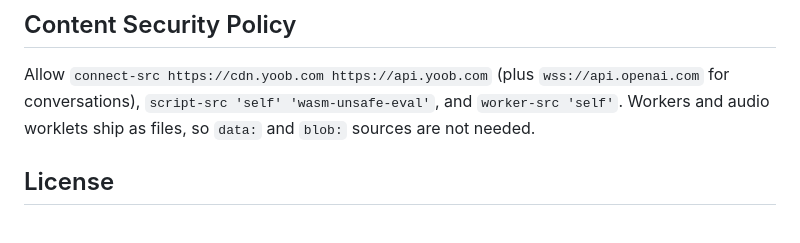
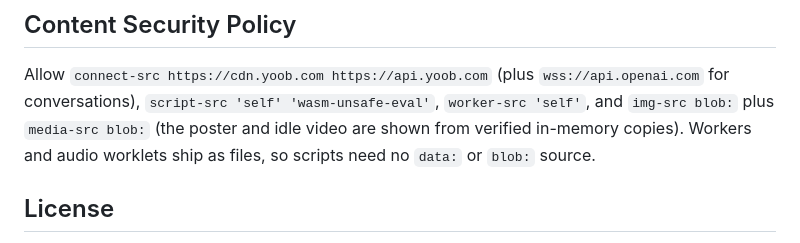
Before and after one commit to Tap-Mobile/yoob-web-sdk, a Markdown page: packages/avatar/README.md, the part around the change. GitHub-like rendering.

Commit message:
README: list the blob: image and media sources the SDK needs

```diff
--- a/packages/avatar/README.md
+++ b/packages/avatar/README.md
@@ -140,8 +140,9 @@ With `YoobConversation`, microphone audio goes directly from the browser to Open
 ## Content Security Policy
 
 Allow `connect-src https://cdn.yoob.com https://api.yoob.com` (plus `wss://api.openai.com` for conversations),
-`script-src 'self' 'wasm-unsafe-eval'`, and `worker-src 'self'`. Workers and audio worklets ship as files, so
-`data:` and `blob:` sources are not needed.
+`script-src 'self' 'wasm-unsafe-eval'`, `worker-src 'self'`, and `img-src blob:` plus `media-src blob:` (the poster
+and idle video are shown from verified in-memory copies). Workers and audio worklets ship as files, so scripts need no
+`data:` or `blob:` source.
 
 ## License
 
```
